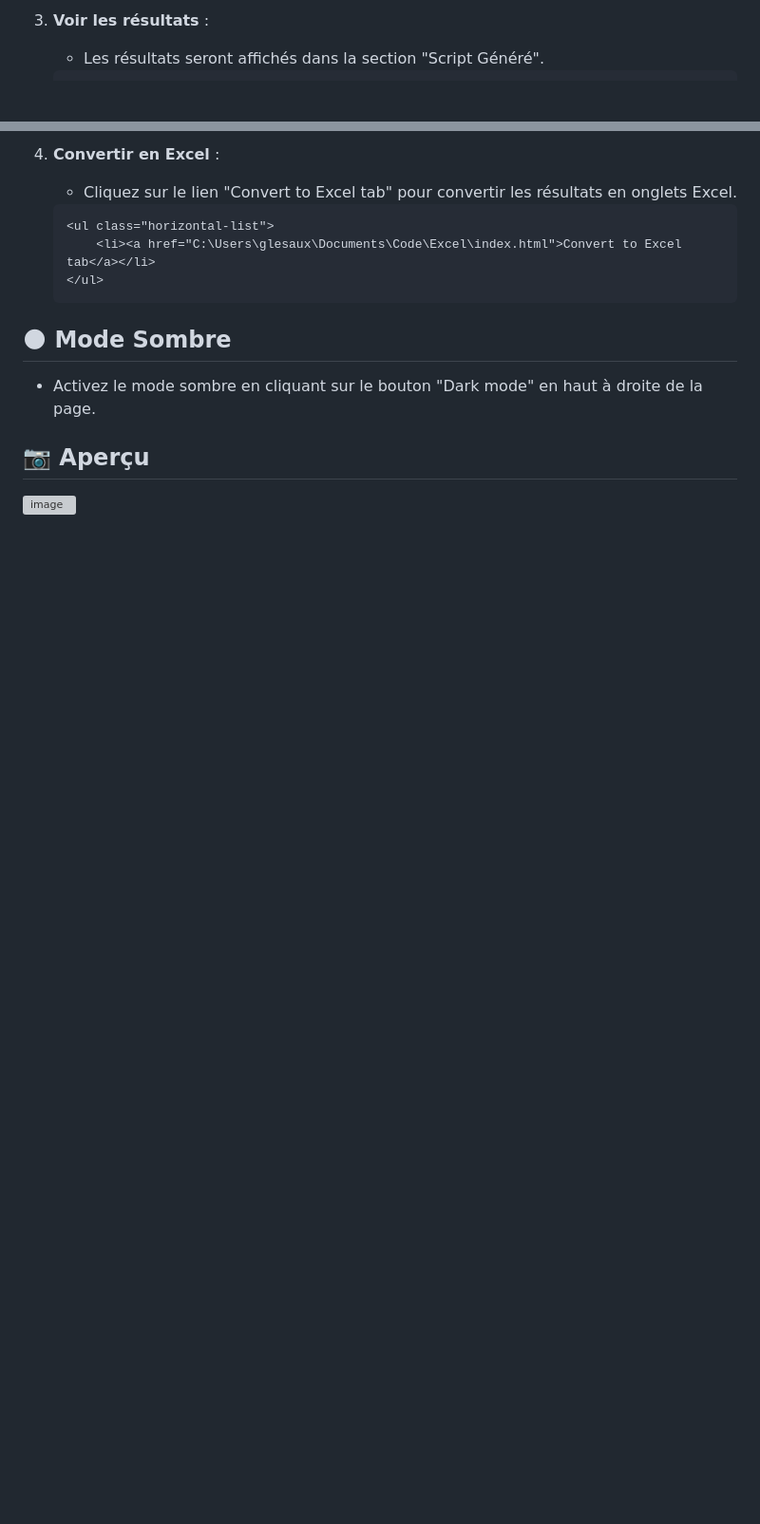
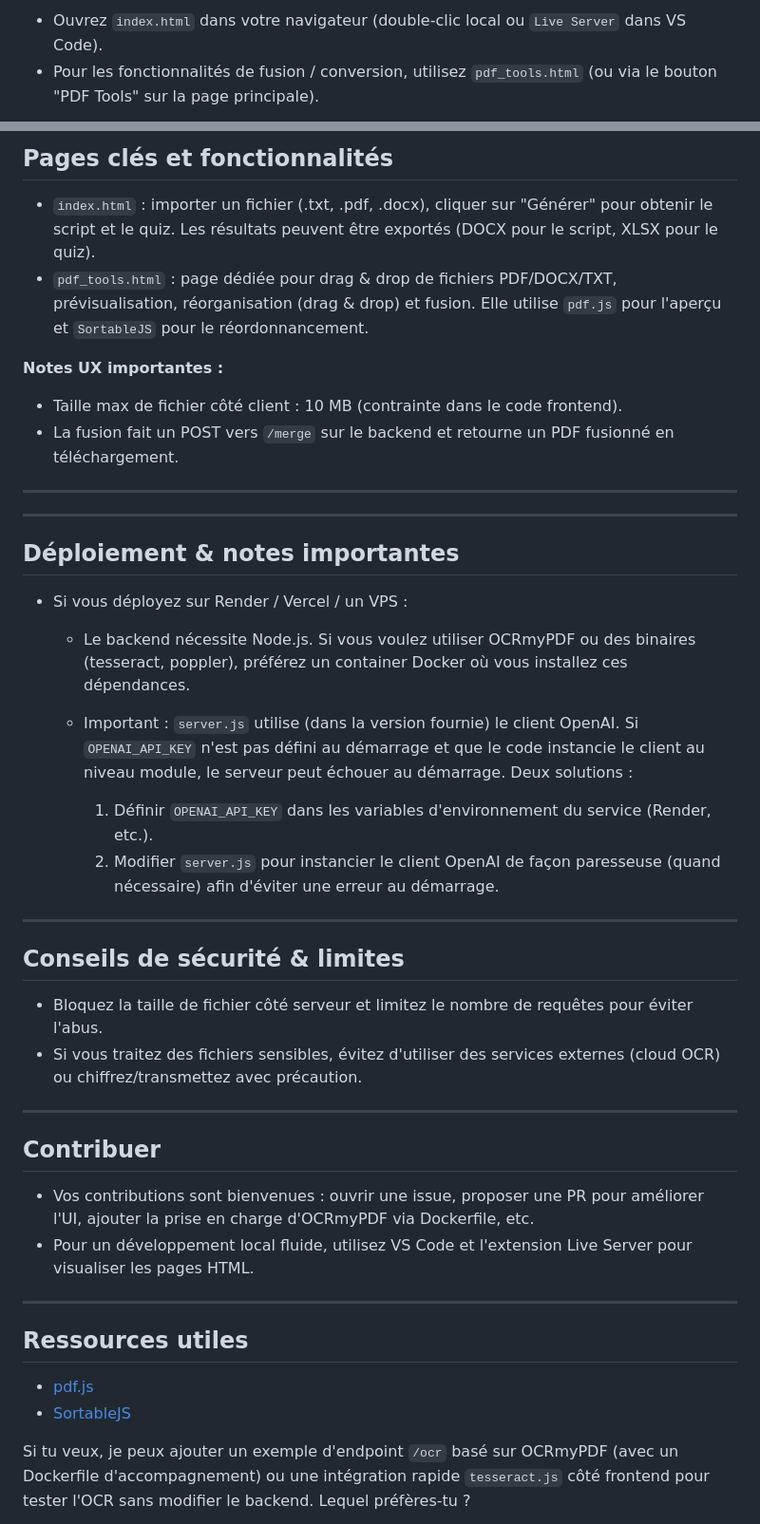
Before and after one commit to guigzlsx/Script-Quiz_Generator_Deploy, a Markdown page: README.md, 2 parts joined by grey strips. Shown: that part at 95% size. Drawn GitHub-style; blank space fills up the shorter version; grey boxes are pictures that could not be loaded.

````diff
--- a/README.md
+++ b/README.md
@@ -87,4 +44,4 @@ Bienvenue dans le **Script & Quiz Generator** ! Ce projet vous permet de téléc
 
-3. **Voir les résultats** :
-   - Les résultats seront affichés dans la section "Script Généré".
+- Ouvrez `index.html` dans votre navigateur (double-clic local ou `Live Server` dans VS Code).
+- Pour les fonctionnalités de fusion / conversion, utilisez `pdf_tools.html` (ou via le bouton "PDF Tools" sur la page principale).
 
@@ -101,17 +49,47 @@ Bienvenue dans le **Script & Quiz Generator** ! Ce projet vous permet de téléc
 
-4. **Convertir en Excel** :
-   - Cliquez sur le lien "Convert to Excel tab" pour convertir les résultats en onglets Excel.
+## Pages clés et fonctionnalités
 
-    ```html
-    <ul class="horizontal-list">
-        <li><a href="C:\Users\glesaux\Documents\Code\Excel\index.html">Convert to Excel tab</a></li>
-    </ul>
-    ```
+- `index.html` : importer un fichier (.txt, .pdf, .docx), cliquer sur "Générer" pour obtenir le script et le quiz. Les résultats peuvent être exportés (DOCX pour le script, XLSX pour le quiz).
+- `pdf_tools.html` : page dédiée pour drag & drop de fichiers PDF/DOCX/TXT, prévisualisation, réorganisation (drag & drop) et fusion. Elle utilise `pdf.js` pour l'aperçu et `SortableJS` pour le réordonnancement.
 
-## 🌑 Mode Sombre
+**Notes UX importantes :**
 
-- Activez le mode sombre en cliquant sur le bouton "Dark mode" en haut à droite de la page.
+- Taille max de fichier côté client : 10 MB (contrainte dans le code frontend).
+- La fusion fait un POST vers `/merge` sur le backend et retourne un PDF fusionné en téléchargement.
 
-## 📷 Aperçu
+---
 
-<img width="958" alt="image" src="https://github.com/user-attachments/assets/9bf4cf26-0123-4dfa-9b0d-3a0769cc8ae8">
+---
+
+## Déploiement & notes importantes
+
+- Si vous déployez sur Render / Vercel / un VPS :
+
+  - Le backend nécessite Node.js. Si vous voulez utiliser OCRmyPDF ou des binaires (tesseract, poppler), préférez un container Docker où vous installez ces dépendances.
+  - Important : `server.js` utilise (dans la version fournie) le client OpenAI. Si `OPENAI_API_KEY` n'est pas défini au démarrage et que le code instancie le client au niveau module, le serveur peut échouer au démarrage. Deux solutions :
+
+    1. Définir `OPENAI_API_KEY` dans les variables d'environnement du service (Render, etc.).
+    2. Modifier `server.js` pour instancier le client OpenAI de façon paresseuse (quand nécessaire) afin d'éviter une erreur au démarrage.
+
+---
+
+## Conseils de sécurité & limites
+
+- Bloquez la taille de fichier côté serveur et limitez le nombre de requêtes pour éviter l'abus.
+- Si vous traitez des fichiers sensibles, évitez d'utiliser des services externes (cloud OCR) ou chiffrez/transmettez avec précaution.
+
+---
+
+## Contribuer
+
+- Vos contributions sont bienvenues : ouvrir une issue, proposer une PR pour améliorer l'UI, ajouter la prise en charge d'OCRmyPDF via Dockerfile, etc.
+- Pour un développement local fluide, utilisez VS Code et l'extension Live Server pour visualiser les pages HTML.
+
+---
+
+## Ressources utiles
+
+- [pdf.js](https://mozilla.github.io/pdf.js/)
+- [SortableJS](https://sortablejs.github.io/Sortable/)
+
+Si tu veux, je peux ajouter un exemple d'endpoint `/ocr` basé sur OCRmyPDF (avec un Dockerfile d'accompagnement) ou une intégration rapide `tesseract.js` côté frontend pour tester l'OCR sans modifier le backend. Lequel préfères-tu ?
````
Also changed, not shown: other parts of README.md (+28 -80 lines).
